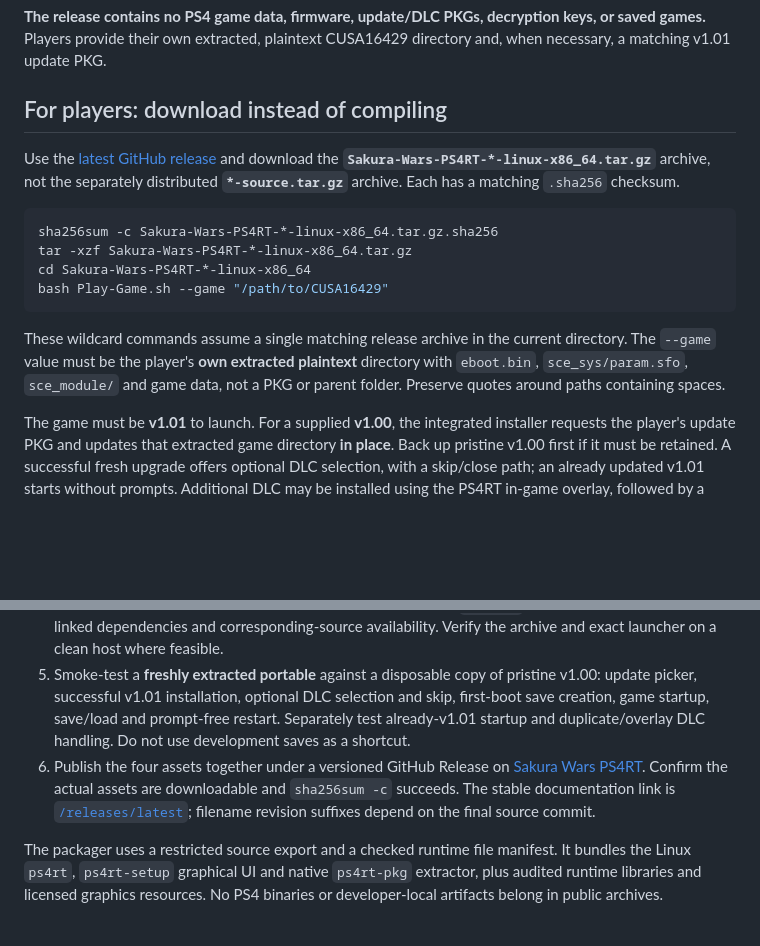
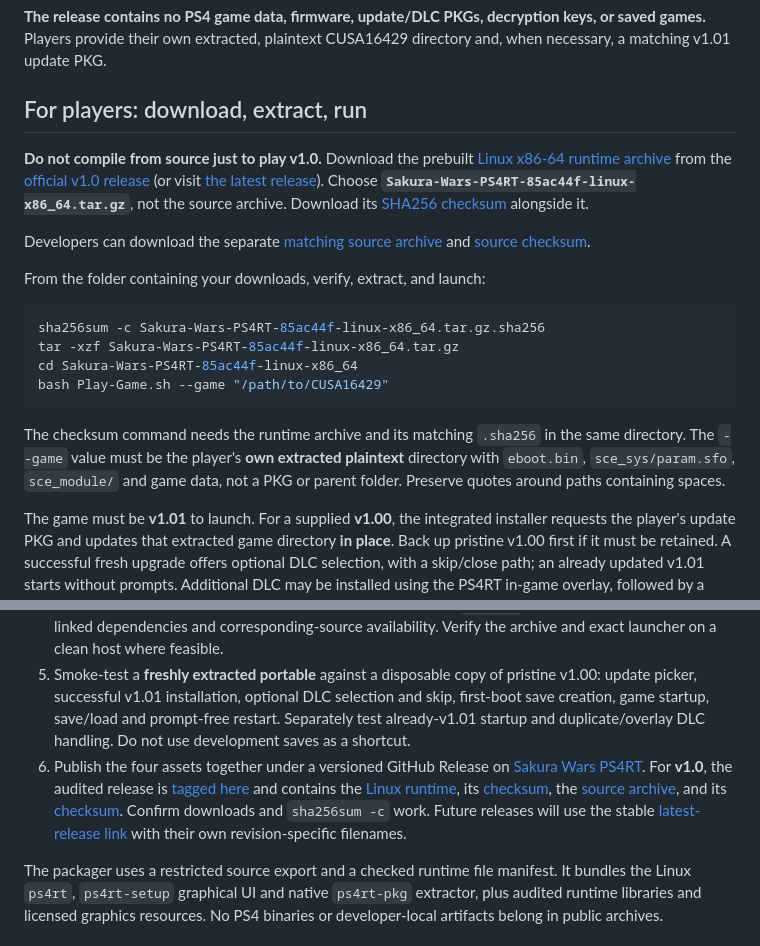
Before and after one commit to DiamondDogz/Sakura-Wars-PS4RT-Windows, a Markdown page: docs/DISTRIBUTING_LINUX.md, 2 parts joined by grey strips. GitHub-like rendering; blank space fills up the shorter version.

Commit message:
Finalize Linux release guides with verified v1.0 downloads

````diff
--- a/docs/DISTRIBUTING_LINUX.md
+++ b/docs/DISTRIBUTING_LINUX.md
@@ -4,18 +4,30 @@ This guide covers the **Sakura Wars PS4RT** Linux source and portable runtime re
 
 **The release contains no PS4 game data, firmware, update/DLC PKGs, decryption keys, or saved games.** Players provide their own extracted, plaintext CUSA16429 directory and, when necessary, a matching v1.01 update PKG.
 
-## For players: download instead of compiling
+## For players: download, extract, run
 
-Use the [latest GitHub release](https://github.com/HekamiAeon/Sakura-Wars-PS4RT/releases/latest) and download the **`Sakura-Wars-PS4RT-*-linux-x86_64.tar.gz`** archive, not the separately distributed **`*-source.tar.gz`** archive. Each has a matching `.sha256` checksum.
+**Do not compile from source just to play v1.0.** Download the prebuilt
+[Linux x86-64 runtime archive](https://github.com/HekamiAeon/Sakura-Wars-PS4RT/releases/download/v1.0/Sakura-Wars-PS4RT-85ac44f-linux-x86_64.tar.gz) from the
+[official v1.0 release](https://github.com/HekamiAeon/Sakura-Wars-PS4RT/releases/tag/v1.0)
+(or visit [the latest release](https://github.com/HekamiAeon/Sakura-Wars-PS4RT/releases/latest)).
+Choose **`Sakura-Wars-PS4RT-85ac44f-linux-x86_64.tar.gz`**, not the source archive.
+Download its [SHA256 checksum](https://github.com/HekamiAeon/Sakura-Wars-PS4RT/releases/download/v1.0/Sakura-Wars-PS4RT-85ac44f-linux-x86_64.tar.gz.sha256) alongside it.
+
+Developers can download the separate
+[matching source archive](https://github.com/HekamiAeon/Sakura-Wars-PS4RT/releases/download/v1.0/Sakura-Wars-PS4RT-85ac44f-source.tar.gz) and
+[source checksum](https://github.com/HekamiAeon/Sakura-Wars-PS4RT/releases/download/v1.0/Sakura-Wars-PS4RT-85ac44f-source.tar.gz.sha256).
+
+From the folder containing your downloads, verify, extract, and launch:
 
 ```bash
-sha256sum -c Sakura-Wars-PS4RT-*-linux-x86_64.tar.gz.sha256
-tar -xzf Sakura-Wars-PS4RT-*-linux-x86_64.tar.gz
-cd Sakura-Wars-PS4RT-*-linux-x86_64
+sha256sum -c Sakura-Wars-PS4RT-85ac44f-linux-x86_64.tar.gz.sha256
+tar -xzf Sakura-Wars-PS4RT-85ac44f-linux-x86_64.tar.gz
+cd Sakura-Wars-PS4RT-85ac44f-linux-x86_64
 bash Play-Game.sh --game "/path/to/CUSA16429"
 ```
 
-These wildcard commands assume a single matching release archive in the current directory. The `--game` value must be the player's **own extracted plaintext** directory with `eboot.bin`, `sce_sys/param.sfo`, `sce_module/` and game data, not a PKG or parent folder. Preserve quotes around paths containing spaces.
+The checksum command needs the runtime archive and its matching `.sha256`
+in the same directory. The `--game` value must be the player's **own extracted plaintext** directory with `eboot.bin`, `sce_sys/param.sfo`, `sce_module/` and game data, not a PKG or parent folder. Preserve quotes around paths containing spaces.
 
 The game must be **v1.01** to launch. For a supplied **v1.00**, the integrated installer requests the player's update PKG and updates that extracted game directory **in place**. Back up pristine v1.00 first if it must be retained. A successful fresh upgrade offers optional DLC selection, with a skip/close path; an already updated v1.01 starts without prompts. Additional DLC may be installed using the PS4RT in-game overlay, followed by a game restart.
 
@@ -60,7 +72,7 @@ A host-native development build is **not** the standard redistributable bundle:
 3. Run `bash packaging/linux/build-release.sh` from the committed source root. It stages the private build under `~/Documents/PS4RT-Builds/<repository-name>/` and produces **four files** under `~/Documents/PS4RT-Releases/<repository-name>/`: the versioned Linux runtime `.tar.gz`, its `.sha256`, the matching source `.tar.gz`, and its `.sha256`.
 4. Validate both checksums and inspect the archive contents for proprietary/private material. Verify the release's embedded source revision, x86-64 ELF architecture, `$ORIGIN` RUNPATHs, glibc baseline, linked dependencies and corresponding-source availability. Verify the archive and exact launcher on a clean host where feasible.
 5. Smoke-test a **freshly extracted portable** against a disposable copy of pristine v1.00: update picker, successful v1.01 installation, optional DLC selection and skip, first-boot save creation, game startup, save/load and prompt-free restart. Separately test already-v1.01 startup and duplicate/overlay DLC handling. Do not use development saves as a shortcut.
-6. Publish the four assets together under a versioned GitHub Release on [Sakura Wars PS4RT](https://github.com/HekamiAeon/Sakura-Wars-PS4RT/releases). Confirm the actual assets are downloadable and `sha256sum -c` succeeds. The stable documentation link is [`/releases/latest`](https://github.com/HekamiAeon/Sakura-Wars-PS4RT/releases/latest); filename revision suffixes depend on the final source commit.
+6. Publish the four assets together under a versioned GitHub Release on [Sakura Wars PS4RT](https://github.com/HekamiAeon/Sakura-Wars-PS4RT/releases). For **v1.0**, the audited release is [tagged here](https://github.com/HekamiAeon/Sakura-Wars-PS4RT/releases/tag/v1.0) and contains the [Linux runtime](https://github.com/HekamiAeon/Sakura-Wars-PS4RT/releases/download/v1.0/Sakura-Wars-PS4RT-85ac44f-linux-x86_64.tar.gz), its [checksum](https://github.com/HekamiAeon/Sakura-Wars-PS4RT/releases/download/v1.0/Sakura-Wars-PS4RT-85ac44f-linux-x86_64.tar.gz.sha256), the [source archive](https://github.com/HekamiAeon/Sakura-Wars-PS4RT/releases/download/v1.0/Sakura-Wars-PS4RT-85ac44f-source.tar.gz), and its [checksum](https://github.com/HekamiAeon/Sakura-Wars-PS4RT/releases/download/v1.0/Sakura-Wars-PS4RT-85ac44f-source.tar.gz.sha256). Confirm downloads and `sha256sum -c` work. Future releases will use the stable [latest-release link](https://github.com/HekamiAeon/Sakura-Wars-PS4RT/releases/latest) with their own revision-specific filenames.
 
 The packager uses a restricted source export and a checked runtime file manifest. It bundles the Linux `ps4rt`, `ps4rt-setup` graphical UI and native `ps4rt-pkg` extractor, plus audited runtime libraries and licensed graphics resources. No PS4 binaries or developer-local artifacts belong in public archives.
 
````
Also changed, not shown: docs/LINUX_BINARY_RELEASE.md (+19 -10 lines).
